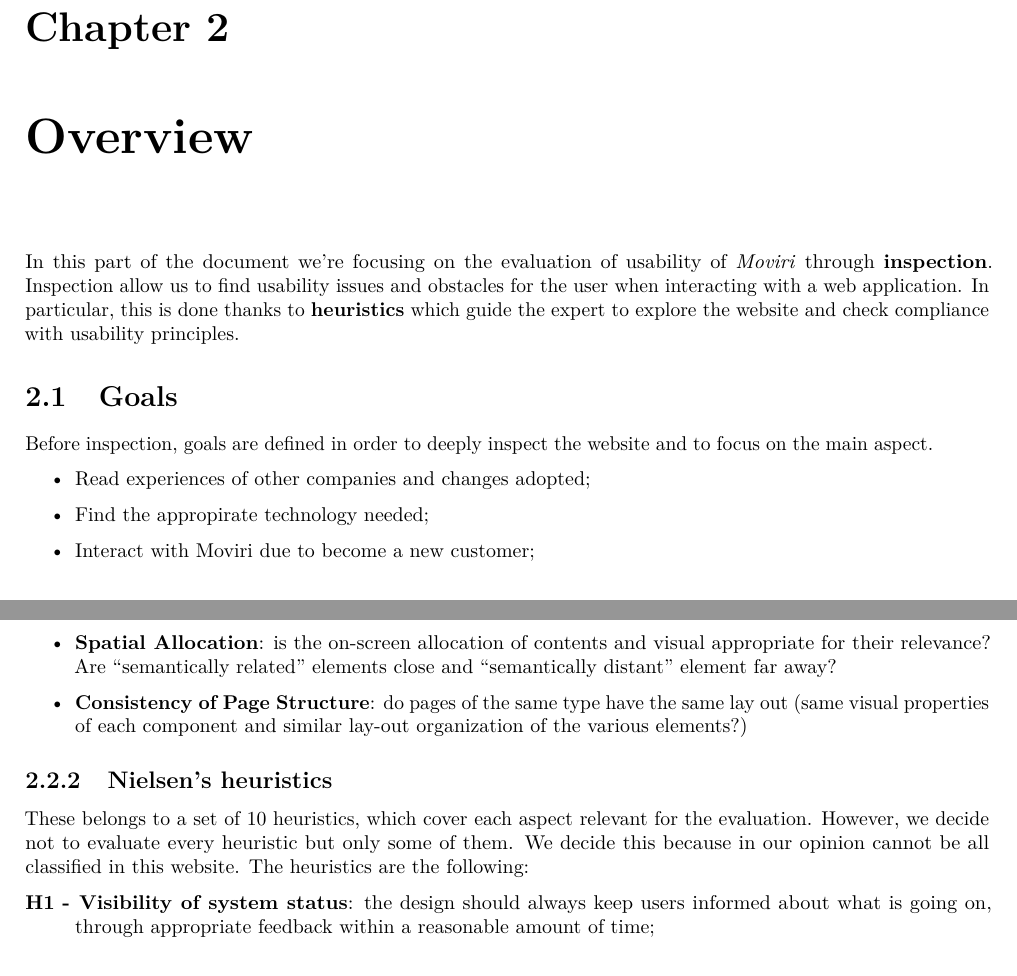
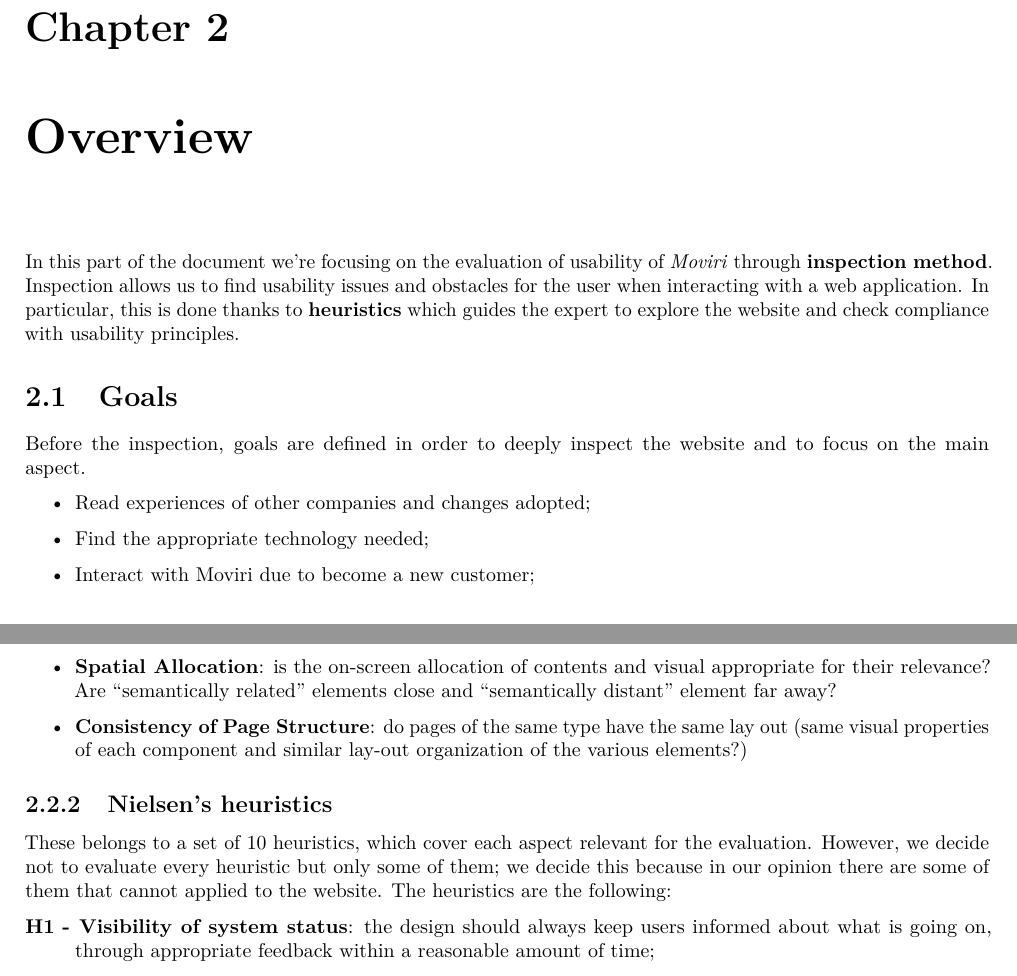
Before and after one commit to bresc19/Hypermedia-project, a LaTeX document (Inspection & Usability Testing/report.tex, which reads Inspection & Usability Testing/assets/overview.tex): two parts of pages 6 and 7 of 28, joined at a grey line, cut so that both start at the same text. Compiled offline with pdfLaTeX.

Commit message:
revision

```diff
--- a/Inspection & Usability Testing/assets/overview.tex
+++ b/Inspection & Usability Testing/assets/overview.tex
@@ -1,9 +1,9 @@
-In this part of the document we're focusing on the evaluation of usability of \textit{Moviri} through \textbf{inspection}. Inspection allow us to find usability issues and obstacles for the user when interacting with a web application. In particular, this is done thanks to \textbf{heuristics} which guide the expert to explore the website and check compliance with usability principles.
+In this part of the document we're focusing on the evaluation of usability of \textit{Moviri} through \textbf{inspection method}. Inspection allows us to find usability issues and obstacles for the user when interacting with a web application. In particular, this is done thanks to \textbf{heuristics} which guides the expert to explore the website and check compliance with usability principles.
 \section{Goals}
-Before inspection, goals are defined in order to deeply inspect the website and to focus on the main aspect.
+Before the inspection, goals are defined in order to deeply inspect the website and to focus on the main aspect.
 \begin{itemize}
 \item Read experiences of other companies and changes adopted;
-\item Find the appropirate technology needed;
+\item Find the appropriate technology needed;
 \item Interact with Moviri due to become a new customer;
 \end{itemize}
 \section{Inspection method}
@@ -38,7 +38,7 @@
 \end{itemize}
 
 \subsection{Nielsen's heuristics}
-These belongs to a set of 10 heuristics, which cover each aspect relevant for the evaluation. However, we decide not to evaluate every heuristic but only some of them. We decide this because in our opinion cannot be all classified in this website.
+These belongs to a set of 10 heuristics, which cover each aspect relevant for the evaluation. However, we decide not to evaluate every heuristic but only some of them; we decide this because in our opinion there are some of them that cannot applied to the website.
 The heuristics are the following:
 \begin{description}
 \item[H1 -] \textbf{Visibility of system status}: the design should always keep users informed about what is going on, through appropriate feedback within a reasonable amount of time;
```
Also changed, not shown: Inspection & Usability Testing/assets/heuristics.tex (+2 -2 lines), Inspection & Usability Testing/report.pdf, 2 other files.
